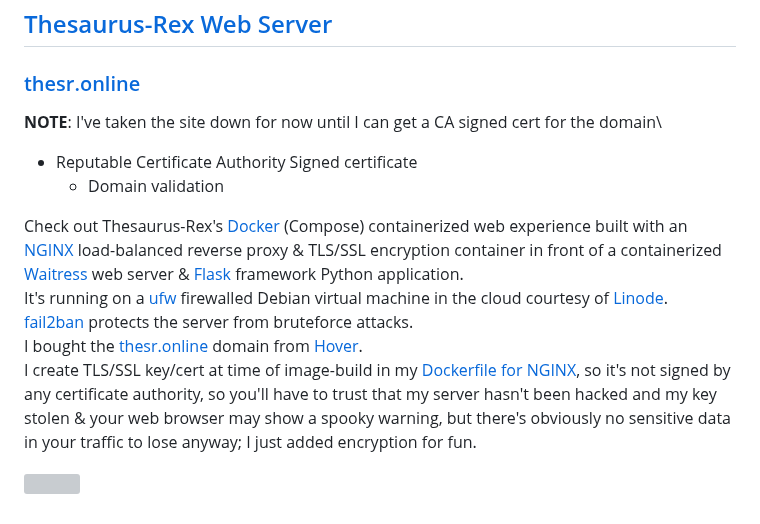
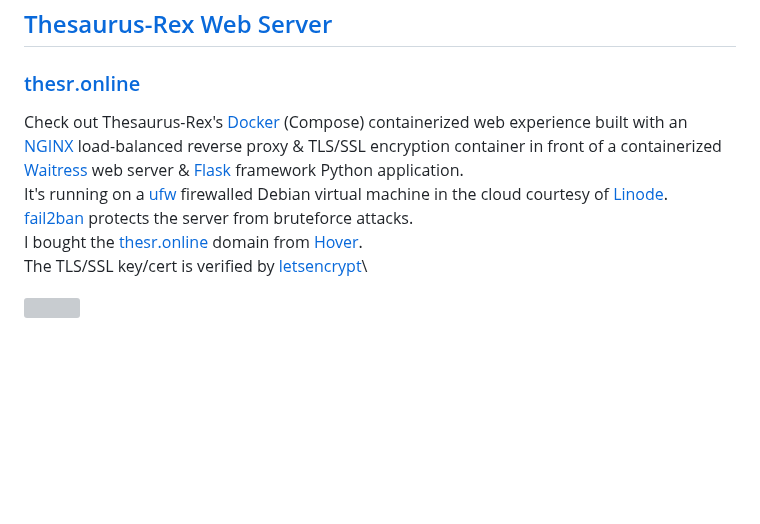
Before and after one commit to treatmesubj/Thesaurus_Rex, a Markdown page: README.md, the part around the change. GitHub-like rendering; blank space fills up the shorter version; grey boxes are pictures that could not be loaded.

Commit message:
README gore

```diff
--- a/README.md
+++ b/README.md
@@ -60,14 +60,10 @@ purport (v.)
 
 ## [Thesaurus-Rex Web Server](./docker)
 ### [thesr.online](https://thesr.online)
-**NOTE**: I've taken the site down for now until I can get a CA signed cert for the domain\
-- Reputable Certificate Authority Signed certificate
-    - Domain validation
-
 Check out Thesaurus-Rex's [Docker](https://www.docker.com/) (Compose) containerized web experience built with an [NGINX](https://www.nginx.com/) load-balanced reverse proxy & TLS/SSL encryption container in front of a containerized [Waitress](https://docs.pylonsproject.org/projects/waitress/en/stable/) web server & [Flask](https://flask.palletsprojects.com/en/2.2.x/) framework Python application.\
 It's running on a [ufw](https://wiki.debian.org/Uncomplicated%20Firewall%20%28ufw%29) firewalled Debian virtual machine in the cloud courtesy of [Linode](https://www.linode.com/).\
 [fail2ban](https://github.com/fail2ban/fail2ban) protects the server from bruteforce attacks.\
 I bought the [thesr.online](https://thesr.online) domain from [Hover](https://www.hover.com/).\
-I create TLS/SSL key/cert at time of image-build in my [Dockerfile for NGINX](docker/services/docker_nginx/Dockerfile), so it's not signed by any certificate authority, so you'll have to trust that my server hasn't been hacked and my key stolen & your web browser may show a spooky warning, but there's obviously no sensitive data in your traffic to lose anyway; I just added encryption for fun.
+The TLS/SSL key/cert is verified by [letsencrypt](https://letsencrypt.org/)\
 
 ![](./images/thesr_web.png)
```
